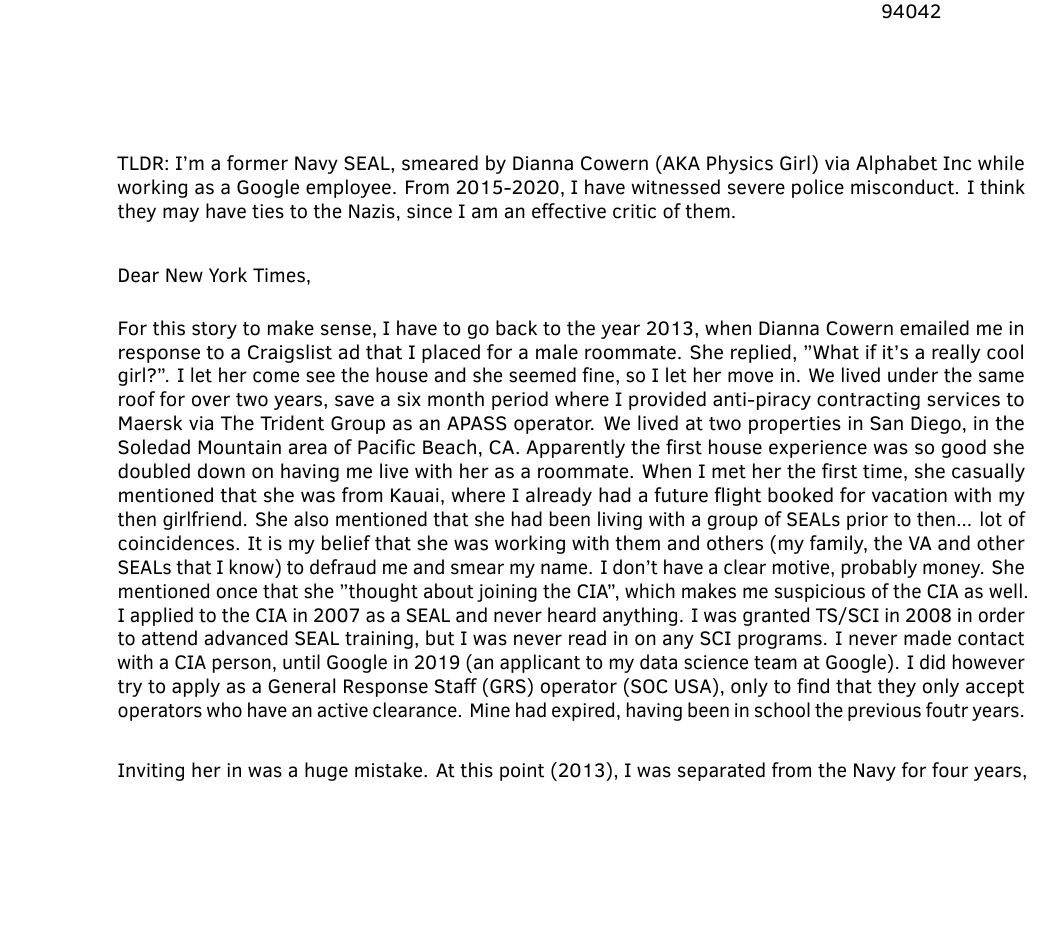
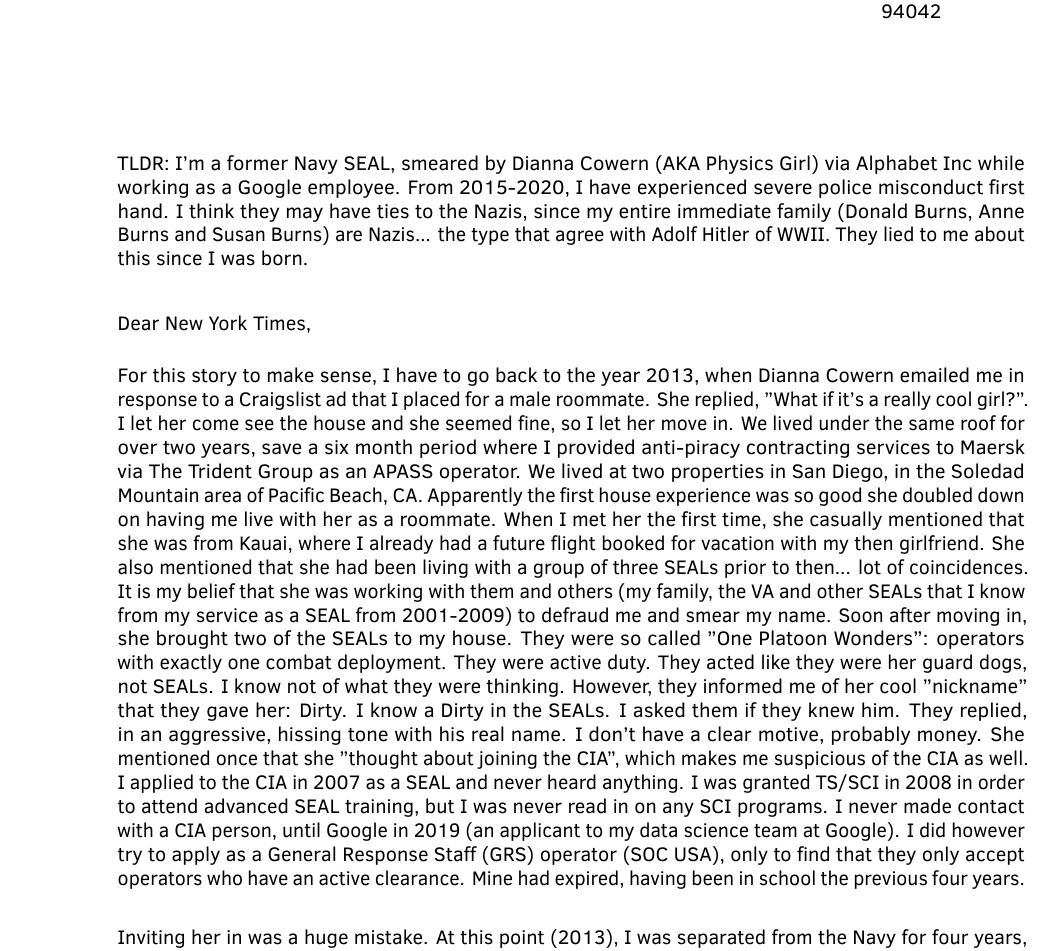
Before and after one commit to XmattwoodsX/Letter-to-NYT, a LaTeX letter (english_example.tex): part of page 1 of 3 before the commit and part of page 1 of 4 after it, cut so that both start at the same text, the shorter picture padded with empty space. Compiled offline with LuaLaTeX.

Commit message:
Add Loony, Brendan and Dirty... don’t remember the name of the second SEAL that came to the house, not Brendan, not Loony, the third one.

```diff
--- a/english_example.tex
+++ b/english_example.tex
@@ -1,5 +1,7 @@
 \documentclass[a4paper]{arthur-letter}
-\title{I think I'm being unjustly smeared by Dianna Cowern, AKA Physics Girl}
+
+\title{I'm being unjustly smeared by Dianna Cowern, AKA Physics Girl, her family, and my immediate family Donald Burns, Anne Burns and Susan Burns}
+
 \author{Matthew Woods, FKA Burns}
 
 \usepackage[english]{babel}
@@ -29,7 +31,7 @@
 \numberphone{408-613-3406}                % Your phone number
 \lettitle{Alphabet Inc Lies, Blacklists and Conspiracy} % Title of your letter
 \site{xignalx.com}                       % Your site
-\github{}
+\github{https://github.com/XmattwoodsX}
 \profilepic{}
 
 \begin{document}
@@ -40,11 +42,11 @@
 
     \begin{letter}
 
-            \subject{TLDR: I'm a former Navy SEAL, smeared by Dianna Cowern (AKA Physics Girl) via Alphabet Inc while working as a Google employee. From 2015-2020, I have witnessed severe police misconduct. I think they may have ties to the Nazis, since I am an effective critic of them.}
+            \subject{TLDR: I'm a former Navy SEAL, smeared by Dianna Cowern (AKA Physics Girl) via Alphabet Inc while working as a Google employee. From 2015-2020, I have experienced severe police misconduct first hand. I think they may have ties to the Nazis, since my entire immediate family (Donald Burns, Anne Burns and Susan Burns) are Nazis... the type that agree with Adolf Hitler of WWII. They lied to me about this since I was born.}
 
             \opening{Dear New York Times,}
 
-            For this story to make sense, I have to go back to the year 2013, when Dianna Cowern emailed me in response to a Craigslist ad that I placed for a male roommate. She replied, "What if it's a really cool girl?". I let her come see the house and she seemed fine, so I let her move in. We lived under the same roof for over two years, save a six month period where I provided anti-piracy contracting services to Maersk via The Trident Group as an APASS operator. We lived at two properties in San Diego, in the Soledad Mountain area of Pacific Beach, CA. Apparently the first house experience was so good she doubled down on having me live with her as a roommate. When I met her the first time, she casually mentioned that she was from Kauai, where I already had a future flight booked for vacation with my then girlfriend. She also mentioned that she had been living with a group of SEALs prior to then... lot of coincidences. It is my belief that she was working with them and others (my family, the VA and other SEALs that I know) to defraud me and smear my name. I don't have a clear motive, probably money. She mentioned once that she "thought about joining the CIA", which makes me suspicious of the CIA as well. I applied to the CIA in 2007 as a SEAL and never heard anything. I was granted TS/SCI in 2008 in order to attend advanced SEAL training, but I was never read in on any SCI programs. I never made contact with a CIA person, until Google in 2019 (an applicant to my data science team at Google). I did however try to apply as a General Response Staff (GRS) operator (SOC USA), only to find that they only accept operators who have an active clearance. Mine had expired, having been in school the previous foutr years. \\
+            For this story to make sense, I have to go back to the year 2013, when Dianna Cowern emailed me in response to a Craigslist ad that I placed for a male roommate. She replied, "What if it's a really cool girl?". I let her come see the house and she seemed fine, so I let her move in. We lived under the same roof for over two years, save a six month period where I provided anti-piracy contracting services to Maersk via The Trident Group as an APASS operator. We lived at two properties in San Diego, in the Soledad Mountain area of Pacific Beach, CA. Apparently the first house experience was so good she doubled down on having me live with her as a roommate. When I met her the first time, she casually mentioned that she was from Kauai, where I already had a future flight booked for vacation with my then girlfriend. She also mentioned that she had been living with a group of three SEALs prior to then... lot of coincidences. It is my belief that she was working with them and others (my family, the VA and other SEALs that I know from my service as a SEAL from 2001-2009) to defraud me and smear my name. Soon after moving in, she brought two of the SEALs to my house. They were so called "One Platoon Wonders": operators with exactly one combat deployment. They were active duty. They acted like they were her guard dogs, not SEALs. I know not of what they were thinking. However, they informed me of her cool "nickname" that they gave her: Dirty. I know a Dirty in the SEALs. I asked them if they knew him. They replied, in an aggressive, hissing tone with his real name. I don't have a clear motive, probably money. She mentioned once that she "thought about joining the CIA", which makes me suspicious of the CIA as well. I applied to the CIA in 2007 as a SEAL and never heard anything. I was granted TS/SCI in 2008 in order to attend advanced SEAL training, but I was never read in on any SCI programs. I never made contact with a CIA person, until Google in 2019 (an applicant to my data science team at Google). I did however try to apply as a General Response Staff (GRS) operator (SOC USA), only to find that they only accept operators who have an active clearance. Mine had expired, having been in school the previous four years. \\
 
             Inviting her in was a huge mistake. At this point (2013), I was separated from the Navy for four years, during which I earned my BS in Electrical Engineering and began applying to graduate school for the same. During my service as a SEAL, I saw combat in Iraq and the Philippines. Being a mediocre SEAL, I decided to leave and try something more in line with my then perceived strengths: math and scientific computing. I was living with friends at the time in a four bedroom house in Pacific Beach, CA (5328 Westknoll Dr). My "good friend" Garett McDermid offered me the room since he was moving for some reason. I think he was part of some setup, working with my then family, which I will get to later. I no longer associate with those people (Burns), opting to change my name to Woods, in honor of Ty Woods heroism in the 2012 Benghazi attacks. There are many characters in this story, but I will keep the focus on Dianna for the time being. After a month of living there, she introduced me to her SEAL buddies that she was supposedly living with before. They were new guys, just back from first deployment. They informed me that they nicknamed her "Dirty", the nickname of a famous SEAL that I was friends with at the time. I asked them, and they confirmed that they knew him. What is strange is that the original Dirty is quite evil and I never trust him. He is a war hero, though, in my eyes. He's most likely a psychopath. I think that was my first clue that something was off with this girl. If she is what I think she is, psychopath is a workable label. She may be a Nazi. My parents, on the other hand, are almost certainly Nazis, although I have not caught them doing anything illegal yet. I know this because they are my parents and have said many things over the years (e.g. Donald Burns: "I wonder if they will ever make a movie about WWII that is from the German side"). Dianna, I suspect by association, she never did anything to me overtly. Her parents may have been in contact with my parents and convinced her to do something. \\
 
```
Also changed, not shown: MatthewWoods.jpg (added).
